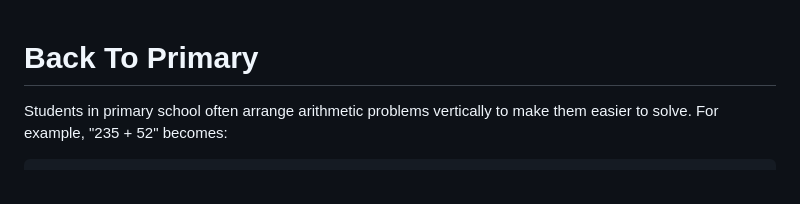
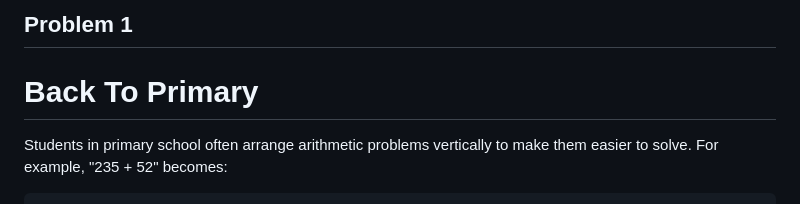
Before and after one commit to avijit0022/Python, a Markdown page: Problems/Problem_1.md, the part around the change. Drawn GitHub-style.

````diff
--- a/Problems/Problem_1.md
+++ b/Problems/Problem_1.md
@@ -1,3 +1,4 @@
+## Problem 1
 # Back To Primary
 Students in primary school often arrange arithmetic problems vertically to make them easier to solve. For example, "235 + 52" becomes:
 ```
````
